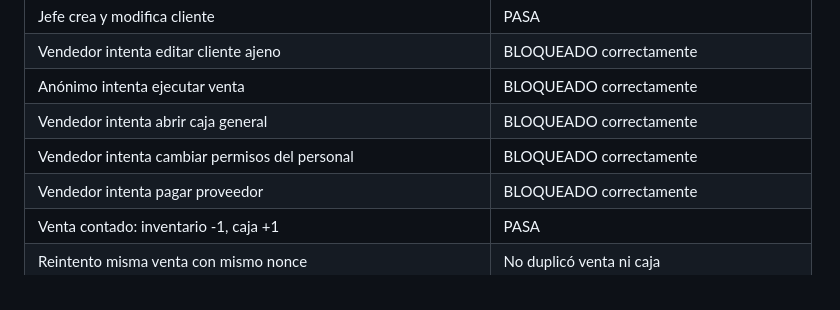
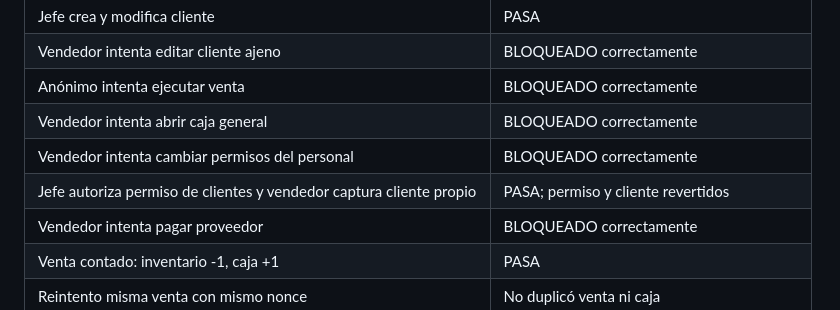
Before and after one commit to odeleonruiz/aquabri, a Markdown page: QA_RESULTADOS_20261112.md, the part around the change. GitHub-like rendering.

Commit message:
Record validated seller client capture after chief permission assignment

```diff
--- a/QA_RESULTADOS_20261112.md
+++ b/QA_RESULTADOS_20261112.md
@@ -10,6 +10,7 @@
 | Anónimo intenta ejecutar venta | BLOQUEADO correctamente |
 | Vendedor intenta abrir caja general | BLOQUEADO correctamente |
 | Vendedor intenta cambiar permisos del personal | BLOQUEADO correctamente |
+| Jefe autoriza permiso de clientes y vendedor captura cliente propio | PASA; permiso y cliente revertidos |
 | Vendedor intenta pagar proveedor | BLOQUEADO correctamente |
 | Venta contado: inventario -1, caja +1 | PASA |
 | Reintento misma venta con mismo nonce | No duplicó venta ni caja |
```
